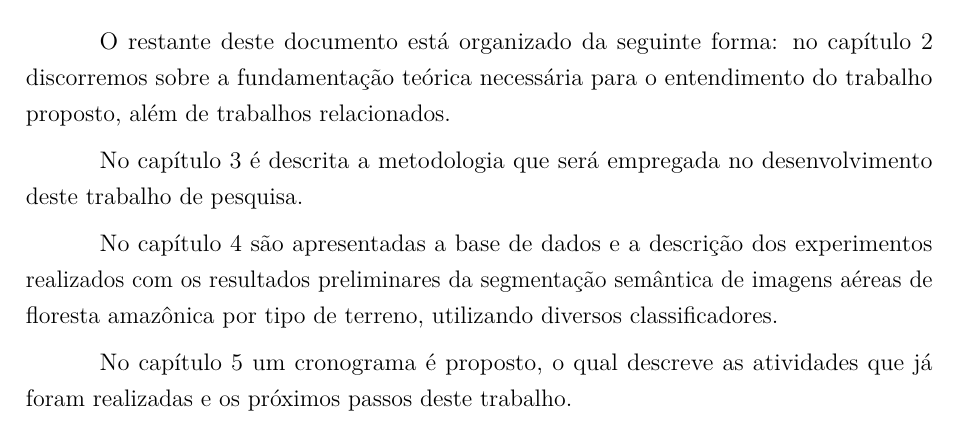
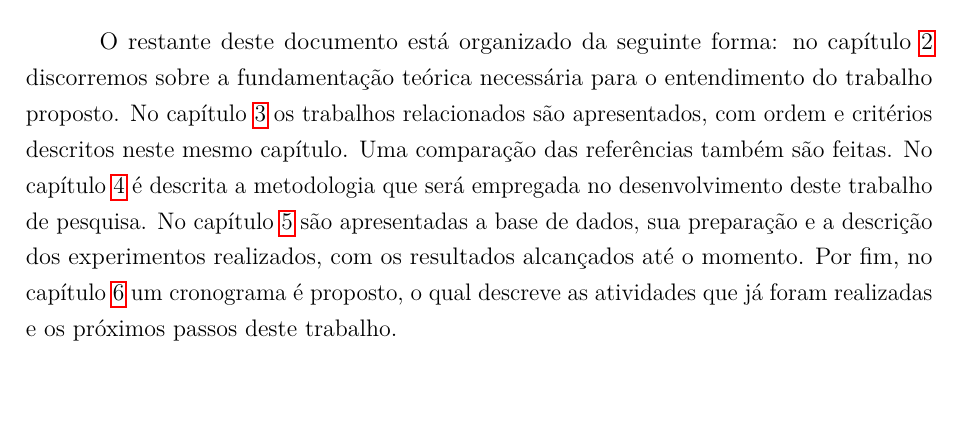
Before and after one commit to luizcavalcanti/dissertacao, a LaTeX thesis (qualificacao.tex, which reads introducao.tex): part of page 14 of 37, cut so that both start at the same text, the shorter picture padded with empty space. Compiled offline with pdfLaTeX.

Commit message:
Corrigindo e dinamizando referências a capitulos
Signed-off-by: Luiz Carlos Cavalcanti <cavalcanti.luiz@gmail.com>

```diff
--- a/introducao.tex
+++ b/introducao.tex
@@ -36,10 +36,4 @@ Este trabalho tem como objetivo propor uma solução computacional que envolva P
 
 \section{Organização do Documento}
 
-O restante deste documento está organizado da seguinte forma: no capítulo 2 discorremos sobre a fundamentação teórica necessária para o entendimento do trabalho proposto, além de trabalhos relacionados.
-
-No capítulo 3 é descrita a metodologia que será empregada no desenvolvimento deste trabalho de pesquisa.
-
-No capítulo 4 são apresentadas a base de dados e a descrição dos experimentos realizados com os resultados preliminares da segmentação semântica de imagens aéreas de floresta amazônica por tipo de terreno, utilizando diversos classificadores.
-
-No capítulo 5 um cronograma é proposto, o qual descreve as atividades que já foram realizadas e os próximos passos deste trabalho.
+O restante deste documento está organizado da seguinte forma: no capítulo \ref{cap:fundamentacao} discorremos sobre a fundamentação teórica necessária para o entendimento do trabalho proposto. No capítulo \ref{cap:trabalhos} os trabalhos relacionados são apresentados, com ordem e critérios descritos neste mesmo capítulo. Uma comparação das referências também são feitas. No capítulo \ref{cap:metodologia} é descrita a metodologia que será empregada no desenvolvimento deste trabalho de pesquisa. No capítulo \ref{cap:experimentos} são apresentadas a base de dados, sua preparação e a descrição dos experimentos realizados, com os resultados alcançados até o momento. Por fim, no capítulo \ref{cap:cronograma} um cronograma é proposto, o qual descreve as atividades que já foram realizadas e os próximos passos deste trabalho.
```
Also changed, not shown: cronograma.tex (+1 -1 lines), experimentos.tex (+1 -1 lines), fundamentacao.tex (+1 -1 lines), trabalhos_relacionados.tex (+1 -1 lines).
